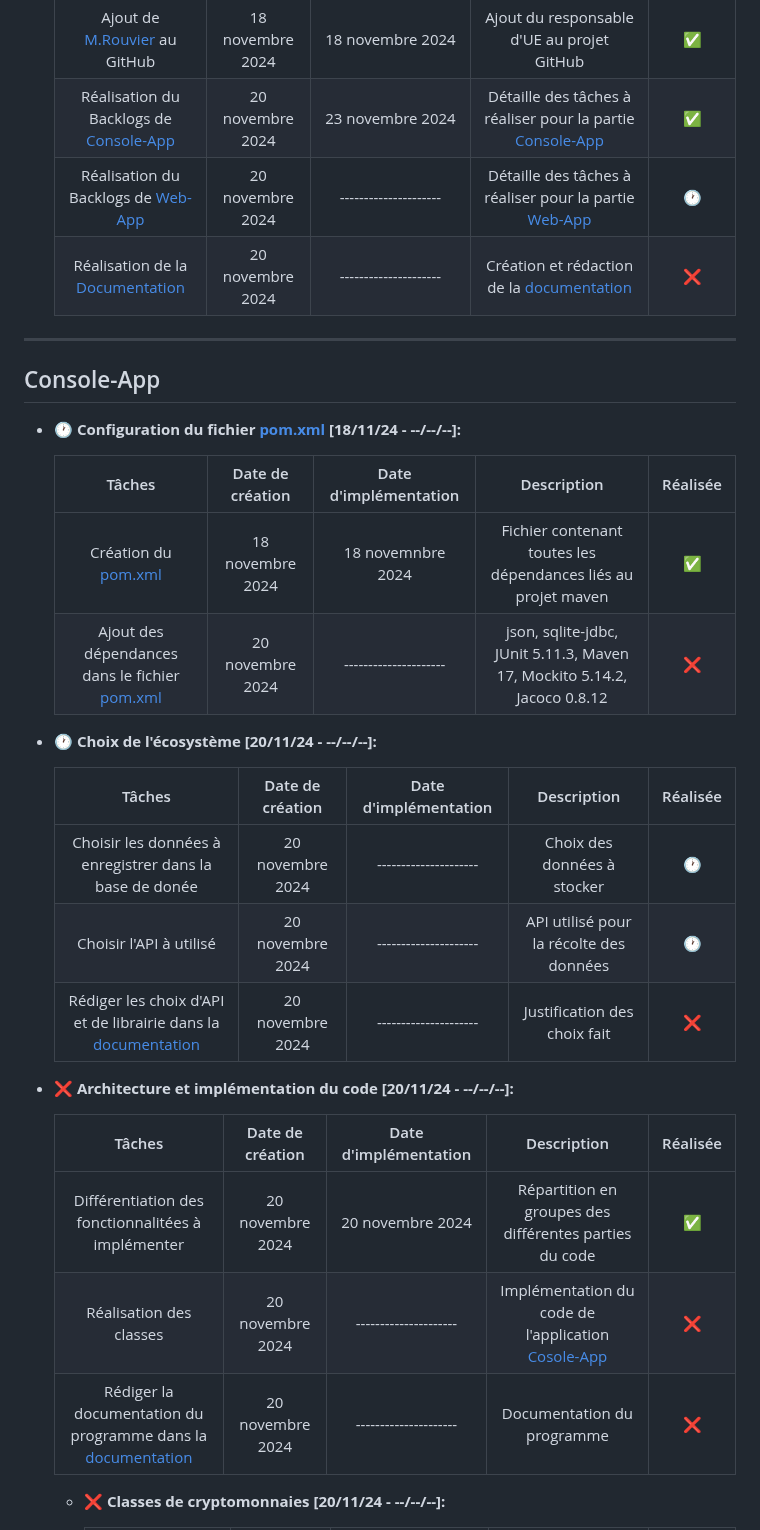
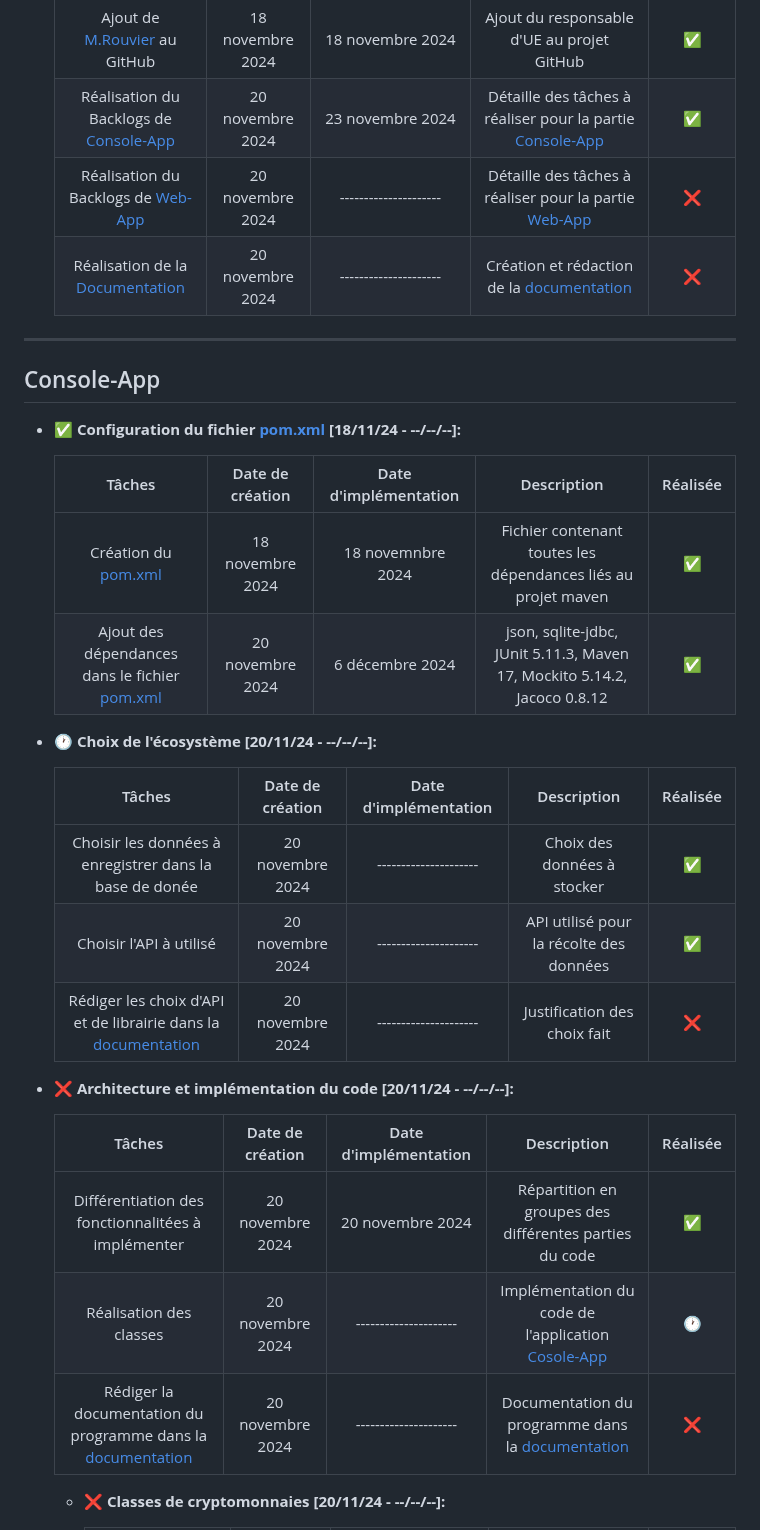
Before and after one commit to Gregoire-Pierrot/AMS-Projet-GLA, a Markdown page: BackLog.md, the part around one of its changes. Rendered like a GitHub page.

Commit message:
Dernières modifications

```diff
--- a/BackLog.md
+++ b/BackLog.md
@@ -22,27 +22,27 @@ Pour assurer un suivi précis, chaque tâche sera accompagnée d'une case permet
     | Création du [BackLog](BackLog.md)                             | 18 novembre 2024  | 18 novembre 2024      | Fichier répertoriant toutes les tâches à réaliser                                             |    ✅     |
     | Ajout de [M.Rouvier](https://github.com/mrouvier) au GitHub   | 18 novembre 2024  | 18 novembre 2024      | Ajout du responsable d'UE au projet GitHub                                                    |    ✅     |
     | Réalisation du Backlogs de [Console-App](#console-app)        | 20 novembre 2024  | 23 novembre 2024      | Détaille des tâches à réaliser pour la partie [Console-App](Documentation.md/#console-app)    |    ✅     |
-    | Réalisation du Backlogs de [Web-App](#web-app)                | 20 novembre 2024  | --------------------- | Détaille des tâches à réaliser pour la partie [Web-App](Documentation.md/#web-app)            |    🕐     |
+    | Réalisation du Backlogs de [Web-App](#web-app)                | 20 novembre 2024  | --------------------- | Détaille des tâches à réaliser pour la partie [Web-App](Documentation.md/#web-app)            |    ❌     |
     | Réalisation de la [Documentation](Documention.md)             | 20 novembre 2024  | --------------------- | Création et rédaction de la [documentation](Documentation.md)                                 |    ❌     |
 
 ---
 
 ## Console-App
 
-- 🕐 **Configuration du fichier [pom.xml](console-app/pom.xml) [18/11/24 - --/--/--]:**
+- ✅ **Configuration du fichier [pom.xml](console-app/pom.xml) [18/11/24 - --/--/--]:**
 
-    | Tâches                                                                | Date de création  | Date d'implémentation | Description                                                                                   | Réalisée  |
-    |:---------------------------------------------------------------------:|:-----------------:|:---------------------:|:---------------------------------------------------------------------------------------------:|:---------:|
-    | Création du [pom.xml](console-app/pom.xml)                            | 18 novembre 2024  | 18 novemnbre 2024     | Fichier contenant toutes les dépendances liés au projet maven                                 |    ✅     |
-    | Ajout des dépendances dans le fichier [pom.xml](console-app/pom.xml)  | 20 novembre 2024  | --------------------- | json, sqlite-jdbc, JUnit 5.11.3, Maven 17, Mockito 5.14.2, Jacoco 0.8.12   |    ❌     |
+    | Tâches                                                                | Date de création  | Date d'implémentation | Description                                                               | Réalisée  |
+    |:---------------------------------------------------------------------:|:-----------------:|:---------------------:|:-------------------------------------------------------------------------:|:---------:|
+    | Création du [pom.xml](console-app/pom.xml)                            | 18 novembre 2024  | 18 novemnbre 2024     | Fichier contenant toutes les dépendances liés au projet maven             |    ✅     |
+    | Ajout des dépendances dans le fichier [pom.xml](console-app/pom.xml)  | 20 novembre 2024  |  6 décembre 2024      | json, sqlite-jdbc, JUnit 5.11.3, Maven 17, Mockito 5.14.2, Jacoco 0.8.12  |    ✅     |
 
 
 - 🕐 **Choix de l'écosystème [20/11/24 - --/--/--]:**
 
     | Tâches                                                                            | Date de création  | Date d'implémentation | Description                               | Réalisée  |
     |:---------------------------------------------------------------------------------:|:-----------------:|:---------------------:|:-----------------------------------------:|:---------:|
-    | Choisir les données à enregistrer dans la base de donée                           | 20 novembre 2024  | --------------------- | Choix des données à stocker               |    🕐     |
-    | Choisir l'API à utilisé                                                           | 20 novembre 2024  | --------------------- | API utilisé pour la récolte des données   |    🕐     |
+    | Choisir les données à enregistrer dans la base de donée                           | 20 novembre 2024  | --------------------- | Choix des données à stocker               |    ✅     |
+    | Choisir l'API à utilisé                                                           | 20 novembre 2024  | --------------------- | API utilisé pour la récolte des données   |    ✅     |
     | Rédiger les choix d'API et de librairie dans la [documentation](Documentation.md) | 20 novembre 2024  | --------------------- | Justification des choix fait              |    ❌     |
 
 
@@ -51,8 +51,8 @@ Pour assurer un suivi précis, chaque tâche sera accompagnée d'une case permet
     | Tâches                                                                            | Date de création  | Date d'implémentation | Description                                                                                       | Réalisée  |
     |:---------------------------------------------------------------------------------:|:-----------------:|:---------------------:|:-------------------------------------------------------------------------------------------------:|:---------:|
     | Différentiation des fonctionnalitées à implémenter                                | 20 novembre 2024  | 20 novembre 2024      | Répartition en groupes des différentes parties du code                                            |    ✅     |
-    | Réalisation des classes                                                           | 20 novembre 2024  | --------------------- | Implémentation du code de l'application [Cosole-App](Documentation.md/#console-app)               |    ❌     |
-    | Rédiger la documentation du programme dans la [documentation](Documentation.md)   | 20 novembre 2024  | --------------------- | Documentation du programme                                                                        |    ❌     |
+    | Réalisation des classes                                                           | 20 novembre 2024  | --------------------- | Implémentation du code de l'application [Cosole-App](Documentation.md/#console-app)               |    🕐     |
+    | Rédiger la documentation du programme dans la [documentation](Documentation.md)   | 20 novembre 2024  | --------------------- | Documentation du programme dans la [documentation](Documentation.md)                              |    ❌     |
 
     - ❌ **Classes de cryptomonnaies [20/11/24 - --/--/--]:**
 
```
Also changed, not shown: other parts of BackLog.md (+6 -6 lines).
